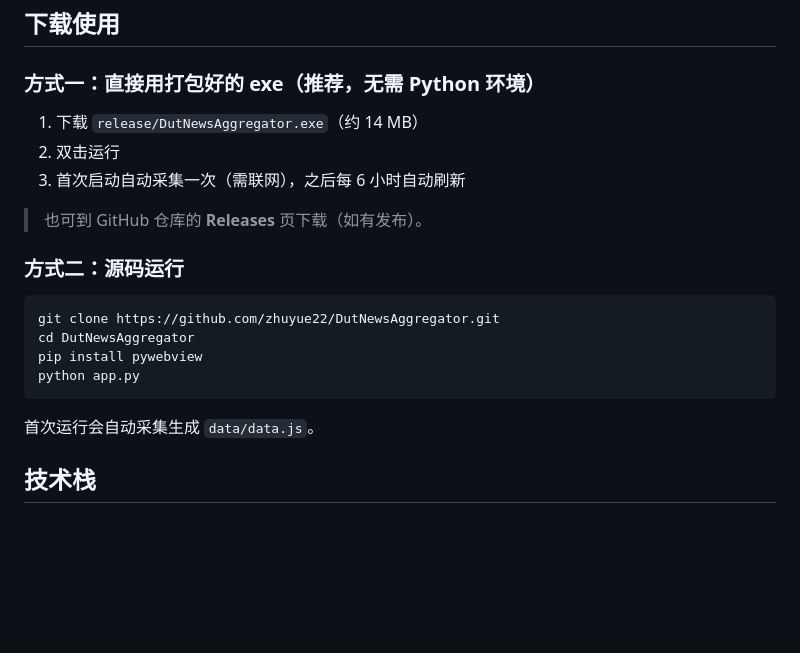
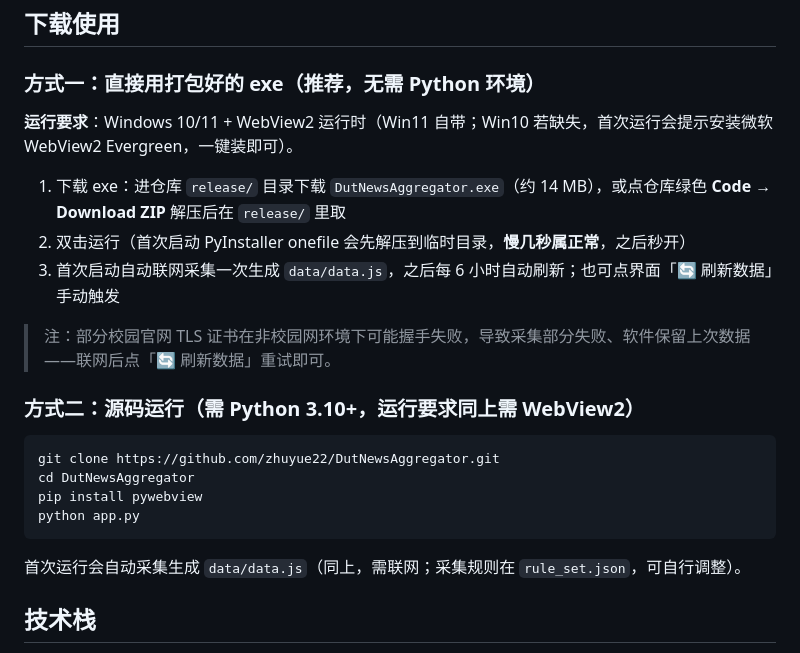
Before and after one commit to zhuyue22/DutNewsAggregator, a Markdown page: README.md, the part around the change. GitHub-like rendering; blank space fills up the shorter version.

Commit message:
README补运行环境/首次运行说明(WebView2/onefile解压/非校园网TLS提示)

````diff
--- a/README.md
+++ b/README.md
@@ -26,20 +26,23 @@
 ## 下载使用
 
 ### 方式一：直接用打包好的 exe（推荐，无需 Python 环境）
-1. 下载 `release/DutNewsAggregator.exe`（约 14 MB）
-2. 双击运行
-3. 首次启动自动采集一次（需联网），之后每 6 小时自动刷新
 
-> 也可到 GitHub 仓库的 **Releases** 页下载（如有发布）。
+**运行要求**：Windows 10/11 + WebView2 运行时（Win11 自带；Win10 若缺失，首次运行会提示安装微软 WebView2 Evergreen，一键装即可）。
 
-### 方式二：源码运行
+1. 下载 exe：进仓库 `release/` 目录下载 `DutNewsAggregator.exe`（约 14 MB），或点仓库绿色 **Code → Download ZIP** 解压后在 `release/` 里取
+2. 双击运行（首次启动 PyInstaller onefile 会先解压到临时目录，**慢几秒属正常**，之后秒开）
+3. 首次启动自动联网采集一次生成 `data/data.js`，之后每 6 小时自动刷新；也可点界面「🔄 刷新数据」手动触发
+
+> 注：部分校园官网 TLS 证书在非校园网环境下可能握手失败，导致采集部分失败、软件保留上次数据——联网后点「🔄 刷新数据」重试即可。
+
+### 方式二：源码运行（需 Python 3.10+，运行要求同上需 WebView2）
 ```bash
 git clone https://github.com/zhuyue22/DutNewsAggregator.git
 cd DutNewsAggregator
 pip install pywebview
 python app.py
 ```
-首次运行会自动采集生成 `data/data.js`。
+首次运行会自动采集生成 `data/data.js`（同上，需联网；采集规则在 `rule_set.json`，可自行调整）。
 
 ## 技术栈
 - **采集**：Python 标准库（urllib.request / http.cookiejar / sqlite3 / re），无第三方 HTTP 依赖
````
